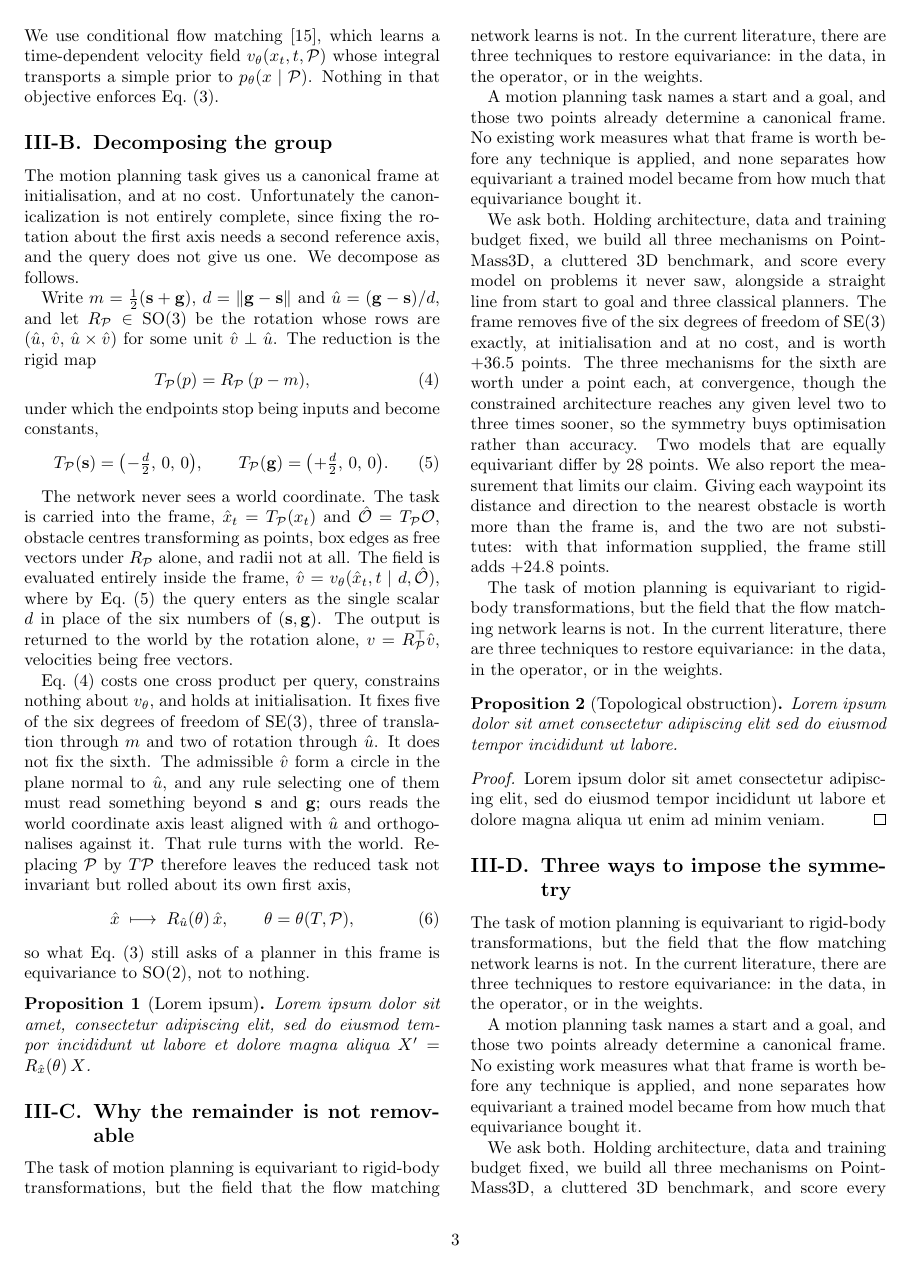
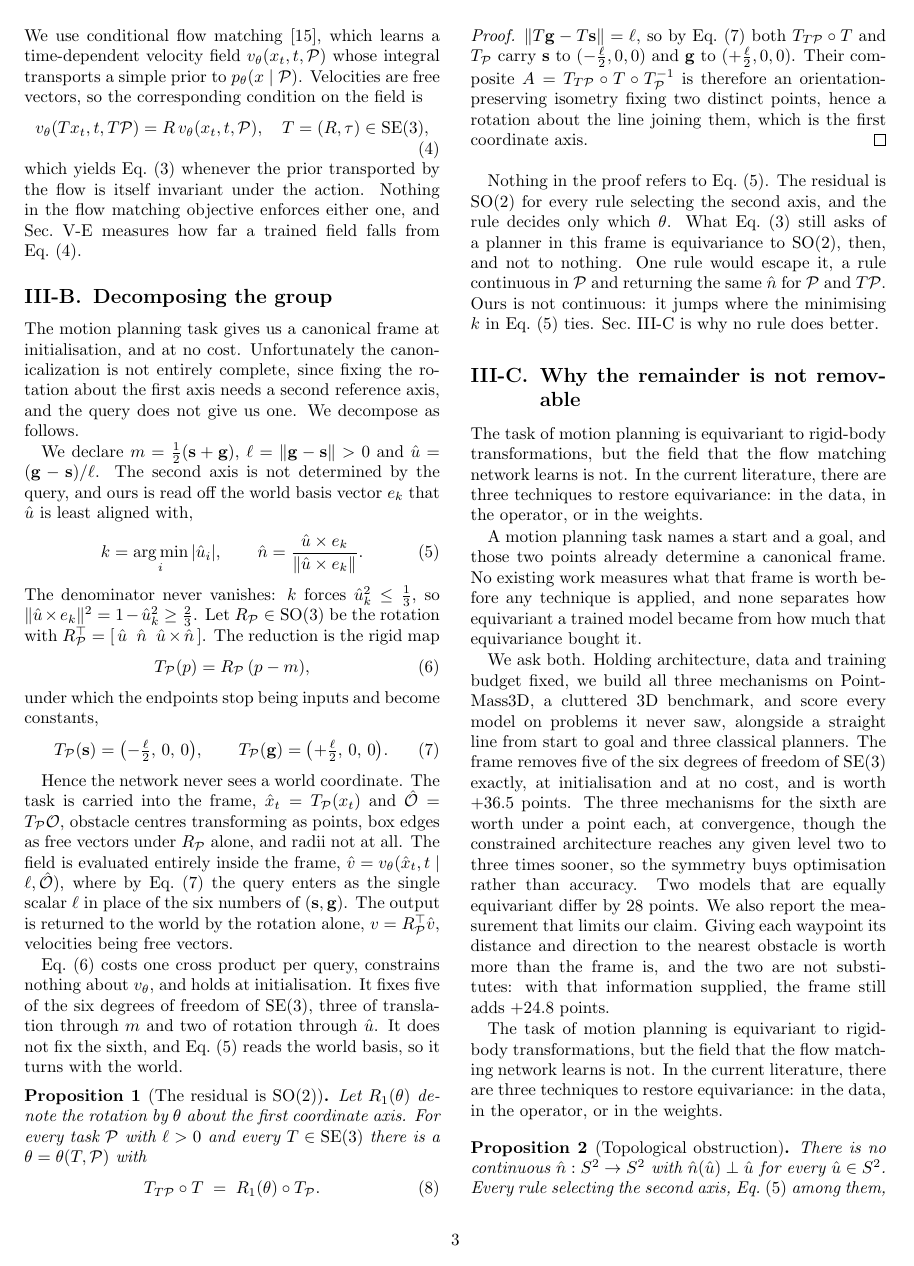
Before and after one commit to AndreaSevincel/PointMass3D, a LaTeX paper (ICRA.tex): page 3 of 11 before the commit and page 3 of 12 after it. Compiled offline with pdfLaTeX.

Commit message:
rewrite 10

```diff
--- a/ICRA.tex
+++ b/ICRA.tex
@@ -246,8 +248,17 @@ and a generative planner should inherit this,
 \end{equation}
 We use conditional flow matching~\cite{lipman2023fm}, which learns a
 time-dependent velocity field $v_\theta(x_t, t, \mathcal{P})$ whose integral
-transports a simple prior to $p_\theta(x \mid \mathcal{P})$. Nothing in that
-objective enforces Eq.~\eqref{eq:planner-equivariance}.
+transports a simple prior to $p_\theta(x \mid \mathcal{P})$. Velocities are free
+vectors, so the corresponding condition on the field is
+\begin{equation}
+  v_\theta(Tx_t, t, T\mathcal{P}) = R\, v_\theta(x_t, t, \mathcal{P}),
+  \quad T = (R, \tau) \in \SE ,
+  \label{eq:field-equivariance}
+\end{equation}
+which yields Eq.~\eqref{eq:planner-equivariance} whenever the prior transported
+by the flow is itself invariant under the action. Nothing in the flow matching
+objective enforces either one, and Sec.~\ref{sec:residual} measures how far a
+trained field falls from Eq.~\eqref{eq:field-equivariance}.
 
 \subsection{Decomposing the group}
 \label{sec:decompose}
@@ -257,29 +268,40 @@ cost. Unfortunately the canonicalization is not entirely complete, since fixing
 the rotation about the first axis needs a second reference axis, and the query
 does not give us one. We decompose as follows.
 
-Write $m = \tfrac{1}{2}(\svec + \gvec)$, $d = \|\gvec - \svec\|$
-and $\hat{u} = (\gvec - \svec)/d$, and let $R_{\mathcal{P}} \in \mathrm{SO}(3)$
-be the rotation whose rows are $(\hat{u},\, \hat{v},\, \hat{u} \times \hat{v})$
-for some unit $\hat{v} \perp \hat{u}$. The reduction is the rigid map
+We declare $m = \tfrac{1}{2}(\svec + \gvec)$, $\ell = \|\gvec - \svec\| > 0$
+and $\hat{u} = (\gvec - \svec)/\ell$. The second axis is not determined by the
+query, and ours is read off the world basis vector $e_k$ that $\hat{u}$ is least
+aligned with,
+\begin{equation}
+  k = \operatorname*{arg\,min}_{i} |\hat{u}_i| ,
+  \qquad
+  \hat{n} = \frac{\hat{u} \times e_k}{\|\hat{u} \times e_k\|} .
+  \label{eq:second-axis}
+\end{equation}
+The denominator never vanishes: $k$ forces $\hat{u}_k^2 \le \tfrac{1}{3}$, so
+$\|\hat{u} \times e_k\|^2 = 1 - \hat{u}_k^2 \ge \tfrac{2}{3}$. Let
+$R_{\mathcal{P}} \in \mathrm{SO}(3)$ be the rotation with
+$R_{\mathcal{P}}^{\top} = [\,\hat{u}\;\; \hat{n}\;\; \hat{u} \times \hat{n}\,]$.
+The reduction is the rigid map
 \begin{equation}
   T_{\mathcal{P}}(p) = R_{\mathcal{P}}\,(p - m),
   \label{eq:reduction}
 \end{equation}
 under which the endpoints stop being inputs and become constants,
 \begin{equation}
-  T_{\mathcal{P}}(\svec) = \big({-\tfrac{d}{2}},\, 0,\, 0\big),
+  T_{\mathcal{P}}(\svec) = \big({-\tfrac{\ell}{2}},\, 0,\, 0\big),
   \qquad
-  T_{\mathcal{P}}(\gvec) = \big({+\tfrac{d}{2}},\, 0,\, 0\big).
+  T_{\mathcal{P}}(\gvec) = \big({+\tfrac{\ell}{2}},\, 0,\, 0\big).
   \label{eq:endpoints}
 \end{equation}
 
-The network never sees a world coordinate. The task is carried into the
+Hence the network never sees a world coordinate. The task is carried into the
 frame, $\hat{x}_t = T_{\mathcal{P}}(x_t)$ and
 $\hat{\mathcal{O}} = T_{\mathcal{P}}\mathcal{O}$, obstacle centres transforming
 as points, box edges as free vectors under $R_{\mathcal{P}}$ alone, and radii not
 at all. The field is evaluated entirely inside the frame,
-$\hat{v} = v_\theta(\hat{x}_t, t \mid d, \hat{\mathcal{O}})$, where by
-Eq.~\eqref{eq:endpoints} the query enters as the single scalar $d$ in place of
+$\hat{v} = v_\theta(\hat{x}_t, t \mid \ell, \hat{\mathcal{O}})$, where by
+Eq.~\eqref{eq:endpoints} the query enters as the single scalar $\ell$ in place of
 the six numbers of $(\svec, \gvec)$. The output is returned to the world by the
 rotation alone, $v = R_{\mathcal{P}}^{\top}\hat{v}$, velocities being free
 vectors.
@@ -287,25 +309,36 @@ vectors.
 Eq.~\eqref{eq:reduction} costs one cross product per query, constrains nothing
 about $v_\theta$, and holds at initialisation. It fixes five of the six degrees
 of freedom of $\SE$, three of translation through $m$ and two of rotation
-through $\hat{u}$. It does not fix the sixth. The admissible $\hat{v}$ form a
-circle in the plane normal to $\hat{u}$, and any rule selecting one of them must
-read something beyond $\svec$ and $\gvec$; ours reads the world coordinate axis
-least aligned with $\hat{u}$ and orthogonalises against it. That rule turns with
-the world. Replacing $\mathcal{P}$ by $T\mathcal{P}$ therefore leaves the reduced
-task not invariant but rolled about its own first axis,
+through $\hat{u}$. It does not fix the sixth, and
+Eq.~\eqref{eq:second-axis} reads the world basis, so it turns with the world.
+
+\begin{proposition}[The residual is $\mathrm{SO}(2)$]
+\label{prop:residual}
+Let $R_1(\theta)$ denote the rotation by $\theta$ about the first coordinate
+axis. For every task $\mathcal{P}$ with $\ell > 0$ and every $T \in \SE$ there is a
+$\theta = \theta(T, \mathcal{P})$ with
 \begin{equation}
-  \hat{x} \;\longmapsto\; R_{\hat{u}}(\theta)\,\hat{x},
-  \qquad \theta = \theta(T, \mathcal{P}),
+  T_{T\mathcal{P}} \circ T \;=\; R_1(\theta) \circ T_{\mathcal{P}} .
   \label{eq:residual}
 \end{equation}
-so what Eq.~\eqref{eq:planner-equivariance} still asks of a planner in this frame
-is equivariance to $\mathrm{SO}(2)$, not to nothing.
+\end{proposition}
+\begin{proof}
+$\|T\gvec - T\svec\| = \ell$, so by Eq.~\eqref{eq:endpoints} both
+$T_{T\mathcal{P}} \circ T$ and $T_{\mathcal{P}}$ carry $\svec$ to
+$(-\tfrac{\ell}{2},0,0)$ and $\gvec$ to $(+\tfrac{\ell}{2},0,0)$. Their composite
+$A = T_{T\mathcal{P}} \circ T \circ T_{\mathcal{P}}^{-1}$ is therefore an
+orientation-preserving isometry fixing two distinct points, hence a rotation
+about the line joining them, which is the first coordinate axis.
+\end{proof}
 
-\begin{proposition}[Lorem ipsum]
-\label{prop:one}
-Lorem ipsum dolor sit amet, consectetur adipiscing elit, sed do eiusmod tempor
-incididunt ut labore et dolore magna aliqua $X' = R_{\hat{x}}(\theta)\,X$.
-\end{proposition}
+Nothing in the proof refers to Eq.~\eqref{eq:second-axis}. The residual is
+$\mathrm{SO}(2)$ for every rule selecting the second axis, and the rule decides
+only which $\theta$. What Eq.~\eqref{eq:planner-equivariance} still asks of a
+planner in this frame is equivariance to $\mathrm{SO}(2)$, then, and not to
+nothing. One rule would escape it, a rule continuous in $\mathcal{P}$ and
+returning the same $\hat{n}$ for $\mathcal{P}$ and $T\mathcal{P}$. Ours is not
+continuous: it jumps where the minimising $k$ in Eq.~\eqref{eq:second-axis} ties.
+Sec.~\ref{sec:obstruction} is why no rule does better.
 
 \subsection{Why the remainder is not removable}
 \label{sec:obstruction}
@@ -313,12 +346,13 @@ incididunt ut labore et dolore magna aliqua $X' = R_{\hat{x}}(\theta)\,X$.
 % attribution you settled on for the report.
 \filler{3}
 
+% ATTRIBUTION. This argument was explained to you; you did not derive it. Say so
+% here or in the acknowledgement, the way report.tex does.
 \begin{proposition}[Topological obstruction]
 \label{prop:two}
-Lorem ipsum dolor sit amet consectetur adipiscing elit sed do eiusmod tempor
-incididunt ut labore.
+There is no continuous $\hat{n} : S^2 \to S^2$ with $\hat{n}(\hat{u}) \perp
+\hat{u}$ for every $\hat{u} \in S^2$. Every rule selecting the second axis,
+Eq.~\eqref{eq:second-axis} among them, is therefore discontinuous somewhere on
+the sphere of query directions.
 \end{proposition}
-% Two-line proof only. Anything longer goes in an appendix or is cut.
 \begin{proof}
-Lorem ipsum dolor sit amet consectetur adipiscing elit, sed do eiusmod tempor
-incididunt ut labore et dolore magna aliqua ut enim ad minim veniam.
```
Also changed, not shown: ICRA.pdf, ICRA.tex (52 more changed lines), 1 other file.
